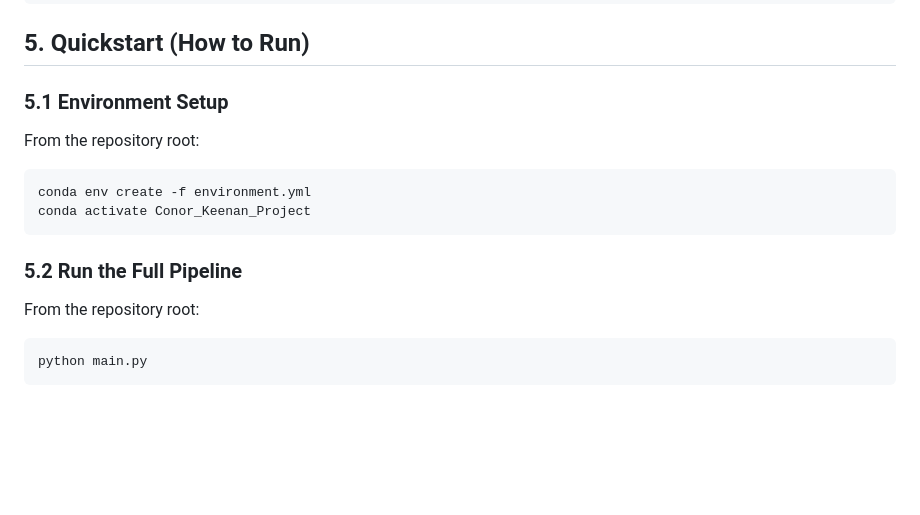
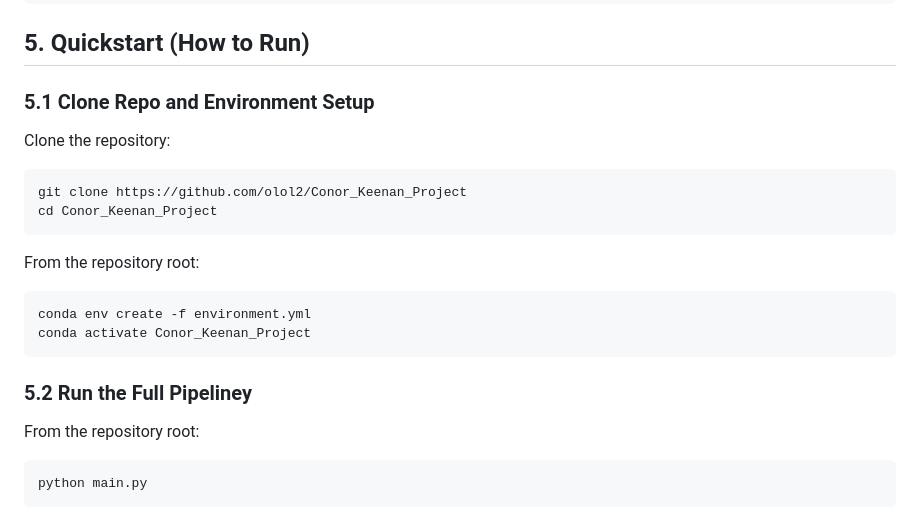
Before and after one commit to olol2/Conor_Keenan_Project, a Markdown page: README.md, the part around the change. Rendered like a GitHub page; blank space fills up the shorter version.

````diff
--- a/README.md
+++ b/README.md
@@ -79,7 +79,13 @@ Conor_Keenan_Project/
 
 ## 5. Quickstart (How to Run)
 
-### 5.1 Environment Setup
+### 5.1 Clone Repo and Environment Setup
+
+Clone the repository:
+```bash
+git clone https://github.com/olol2/Conor_Keenan_Project
+cd Conor_Keenan_Project
+```
 
 From the repository root:
 
@@ -88,7 +94,7 @@ conda env create -f environment.yml
 conda activate Conor_Keenan_Project
 ```
 
-### 5.2 Run the Full Pipeline
+### 5.2 Run the Full Pipeliney
 
  From the repository root:
 ```bash
````
